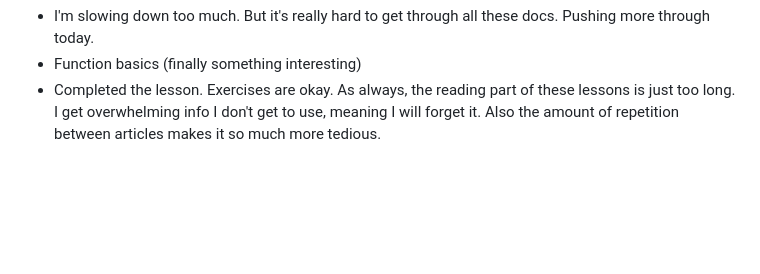
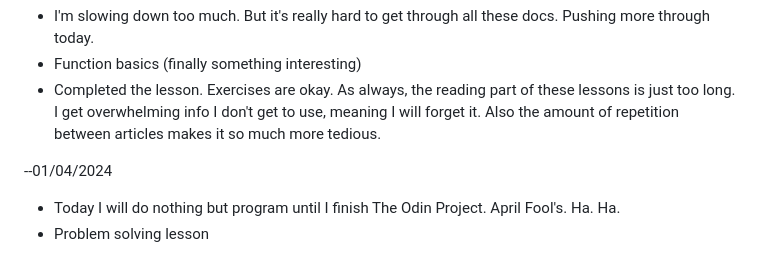
Before and after one commit to blister-pack/odinproject_javascript_course, a Markdown page: README.md, the part around the change. GitHub-like rendering; blank space fills up the shorter version.

Commit message:
Devlog update

```diff
--- a/README.md
+++ b/README.md
@@ -140,3 +140,7 @@ later.
 - I'm slowing down too much. But it's really hard to get through all these docs. Pushing more through today.
 - Function basics (finally something interesting)
 - Completed the lesson. Exercises are okay. As always, the reading part of these lessons is just too long. I get overwhelming info I don't get to use, meaning I will forget it. Also the amount of repetition between articles makes it so much more tedious.
+
+--01/04/2024
+- Today I will do nothing but program until I finish The Odin Project. April Fool's. Ha. Ha.
+- Problem solving lesson
```
